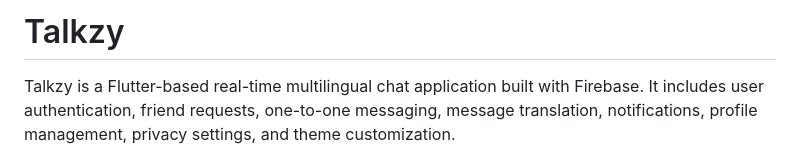
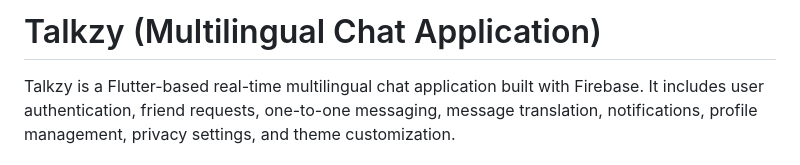
Before and after one commit to varunvenkatesan/Talkzy-Multilingual-Chat-Application, a Markdown page: README.md, the part around the change. Drawn GitHub-style.

```diff
--- a/README.md
+++ b/README.md
@@ -1,4 +1,4 @@
-# Talkzy
+# Talkzy (Multilingual Chat Application)
 
 Talkzy is a Flutter-based real-time multilingual chat application built with Firebase. It includes user authentication, friend requests, one-to-one messaging, message translation, notifications, profile management, privacy settings, and theme customization.
 
```
